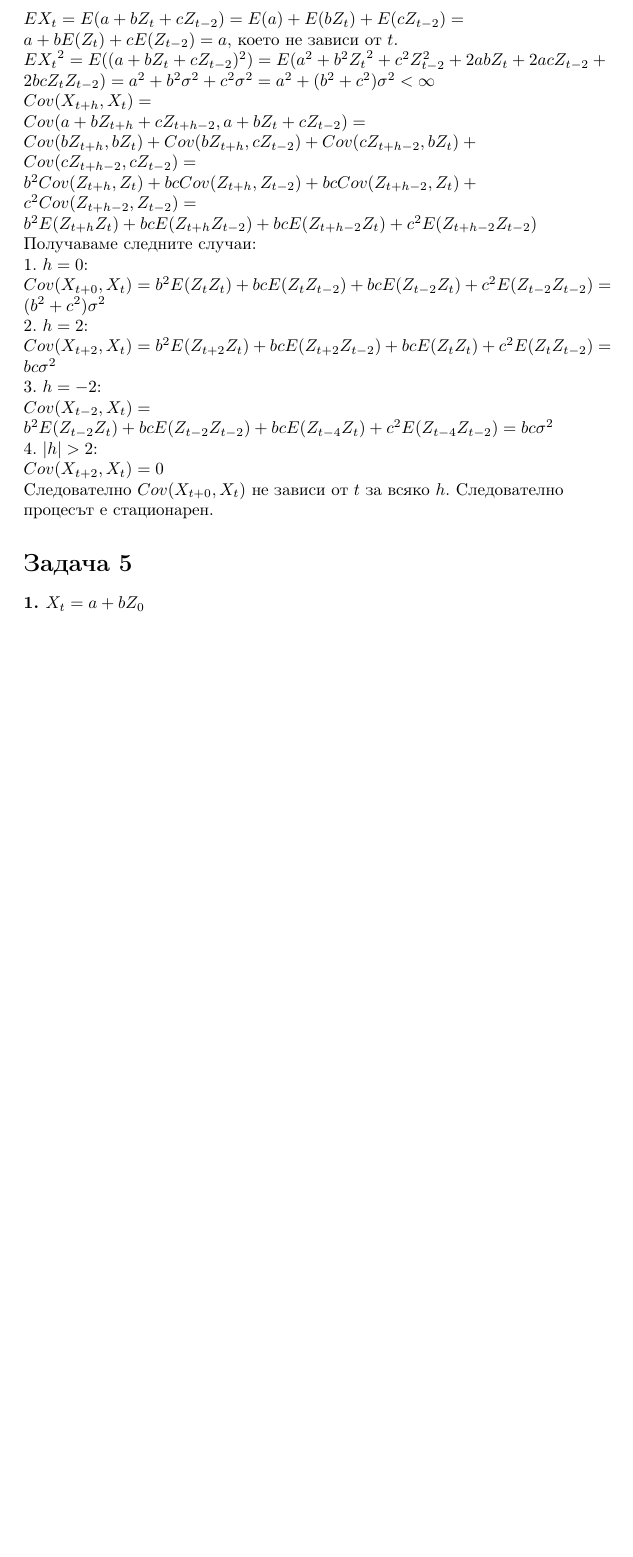
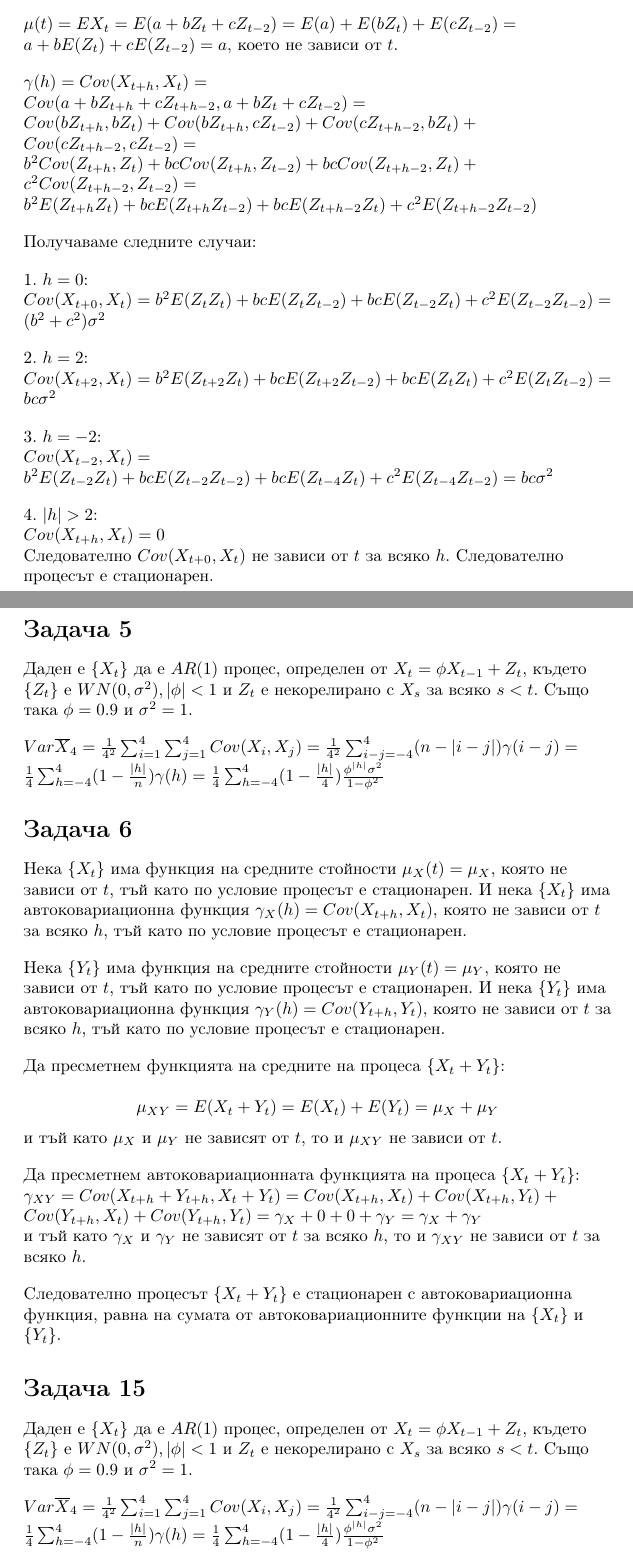
Before and after one commit to JoeJoe1313/Time-Series-Course, a LaTeX document (problems.tex): part of page 4 of 4 before the commit and two parts of pages 4 and 5 of 5 after it, the two joined at a grey line, cut so that both start at the same text, the shorter picture padded with empty space. Compiled offline with pdfLaTeX.

Commit message:
Updates from Overleaf

```diff
--- a/problems.tex
+++ b/problems.tex
@@ -121,48 +121,88 @@ $MAPE = \frac{1}{n} \sum_{t=1}^{n} \frac{(Y_t - \widehat{Y}_t)}{Y_t} = \frac{1}{
 
 \textbf{1. $X_t = a + bZ_0$}
 \begin{flushleft}
-$EX_t = E(a + bZ_0) = E(a) + E(bZ_0) = a + bE(Z_0) = a,$ което не зависи от $t$. \\
-$Cov(X_{t+h}, X_t) = Cov(a + bZ_0, a + bZ_0) = Var(a + bZ_0) = Var(a) + Var(bZ_0) = a^2 + b^2Var(Z_0) = a^2 + b^2 \sigma^2,$ което не зависи от $t$ за всяко $h$. Следователно процесът е стационарен.
+$\mu(t) = EX_t = E(a + bZ_0) = E(a) + E(bZ_0) = a + bE(Z_0) = a,$ което не зависи от $t$. \\
+
+\begin{flushleft}
+$\gamma(h) = Cov(X_{t+h}, X_t) = Cov(a + bZ_0, a + bZ_0) = Var(a + bZ_0) = Var(a) + Var(bZ_0) = a^2 + b^2Var(Z_0) = a^2 + b^2 \sigma^2,$ което не зависи от $t$ за всяко $h$, тъй като по условие процесът е стационарен.. Следователно процесът е стационарен.
+\end{flushleft}
+
 \end{flushleft}
 
 \textbf{2. $X_t = a + bZ_t + cZ_{t-2}$}
 \begin{flushleft}
-$EX_t = E(a + bZ_t + cZ_{t-2}) = E(a) + E(bZ_t) + E(cZ_{t-2}) = a + bE(Z_t) + cE(Z_{t-2}) = a,$ което не зависи от $t$. \\
 
-$E{X_t}^2 = E((a + bZ_t + cZ_{t-2})^2) = E(a^2 + b^2{Z_t}^2 + c^2{Z_{t-2}^2} + 2abZ_t + 2acZ_{t-2} + 2bcZ_tZ_{t-2}) = a^2 + b^2\sigma^2 + c^2\sigma^2 = a^2 + (b^2 + c^2)\sigma^2 < \infty$\\
+\begin{flushleft}
+$\mu(t) = EX_t = E(a + bZ_t + cZ_{t-2}) = E(a) + E(bZ_t) + E(cZ_{t-2}) = a + bE(Z_t) + cE(Z_{t-2}) = a,$ което не зависи от $t$. \\
+\end{flushleft}
 
-$Cov(X_{t+h}, X_t) = $ \\
+\begin{flushleft}
+$\gamma(h) = Cov(X_{t+h}, X_t) = $ \\
 $Cov(a + bZ_{t+h} + cZ_{t+h-2}, a + bZ_t + cZ_{t-2}) = $ \\
 $Cov(bZ_{t+h}, bZ_{t}) +Cov(bZ_{t+h}, cZ_{t-2}) + Cov(cZ_{t+h-2}, bZ_t) + Cov(cZ_{t+h-2}, cZ_{t-2}) =$ \\
 $b^2Cov(Z_{t+h}, Z_t) + bcCov(Z_{t+h}, Z_{t-2}) + bcCov(Z_{t+h-2}, Z_t) + c^2Cov(Z_{t+h-2}, Z_{t-2}) =$ \\
 $b^2E(Z_{t+h}Z_t) + bcE(Z_{t+h}Z_{t-2}) + bcE(Z_{t+h-2}Z_t) + c^2E(Z_{t+h-2}Z_{t-2})$ \\
+\end{flushleft}
 
 Получаваме следните случаи: \\
+\begin{flushleft}
 1. $h = 0$: \\
 $Cov(X_{t+0}, X_t) = b^2E(Z_{t}Z_t) + bcE(Z_{t}Z_{t-2}) + bcE(Z_{t-2}Z_t) + c^2E(Z_{t-2}Z_{t-2}) = (b^2 + c^2)\sigma^2$
+\end{flushleft}
 
+\begin{flushleft}
 2. $h = 2$: \\
 $Cov(X_{t+2}, X_t) = b^2E(Z_{t+2}Z_t) + bcE(Z_{t+2}Z_{t-2}) + bcE(Z_{t}Z_t) + c^2E(Z_{t}Z_{t-2}) = bc\sigma^2$
+\end{flushleft}
 
+\begin{flushleft}
 3. $h = -2$: \\
 $Cov(X_{t-2}, X_t) = b^2E(Z_{t-2}Z_t) + bcE(Z_{t-2}Z_{t-2}) + bcE(Z_{t-4}Z_t) + c^2E(Z_{t-4}Z_{t-2}) = bc\sigma^2$
+\end{flushleft}
 
+\begin{flushleft}
 4. $|h| > 2$: \\
-$Cov(X_{t+2}, X_t) = 0$ \\
+$Cov(X_{t+h}, X_t) = 0$ \\
 Следователно $Cov(X_{t+0}, X_t)$ не зависи от $t$ за всяко $h$. Следователно процесът е стационарен.
+\end{flushleft}
 
 \end{flushleft}
 
 \section*{Задача 5}
 \begin{flushleft}
-
-\textbf{1. $X_t = a + bZ_0$}
+Даден е $\{X_t \}$ да е $AR(1)$ процес, определен от $X_t = \phi X_{t-1} + Z_t$, където $\{Z_t \}$ e $WN(0, \sigma^2), |\phi| < 1$ и $Z_t$ е некорелирано с $X_s$ за всяко $s < t$. Също така $\phi = 0.9$ и $\sigma^2 = 1$. \\
+\end{flushleft}
 \begin{flushleft}
-\end{flushleft}
+$Var \overline{X}_4 = \frac{1}{4^2} \sum_{i=1}^{4} \sum_{j=1}^{4} Cov(X_i, X_j) = \frac{1}{4^2} \sum_{i-j=-4}^{4} (n - |i - j|)\gamma(i-j) = \frac{1}{4} \sum_{h=-4}^{4} (1 - \frac{|h|}{n})\gamma(h) = \frac{1}{4} \sum_{h=-4}^{4} (1 - \frac{|h|}{4}) \frac{\phi^{|h|} \sigma^2}{1 - \phi^2}$
 \end{flushleft}
 
+\section*{Задача 6}
+\begin{flushleft}
+Нека $\{X_t \}$ има функция на средните стойности $\mu_X(t) = \mu_X,$ която не зависи от $t$, тъй като по условие процесът е стационарен. И нека $\{X_t \}$ има автоковариационна функция $\gamma_X(h) = Cov(X_{t+h}, X_{t}),$ която не зависи от $t$ за всяко $h$, тъй като по условие процесът е стационарен.
+
+\begin{flushleft}
+Нека $\{Y_t \}$ има функция на средните стойности $\mu_Y(t) = \mu_Y,$ която не зависи от $t$, тъй като по условие процесът е стационарен. И нека $\{Y_t \}$ има автоковариационна функция $\gamma_Y(h) = Cov(Y_{t+h}, Y_{t}),$ която не зависи от $t$ за всяко $h$, тъй като по условие процесът е стационарен.
+\end{flushleft}
+
+\begin{flushleft}
+Да пресметнем функцията на средните на процеса $\{X_t + Y_t \}$: \\
+$$\mu_{XY} = E(X_t + Y_t) = E(X_t) + E(Y_t) = \mu_X + \mu_Y$$ и тъй като $\mu_X$ и $\mu_Y$ не зависят от $t$, то и $\mu_{XY}$ не зависи от $t$.
+\end{flushleft}
+\begin{flushleft}
+Да пресметнем автоковариационната функцията на процеса $\{X_t + Y_t \}$: \\
+$\gamma_{XY} = Cov(X_{t+h} + Y_{t+h}, X_t + Y_t) = Cov(X_{t+h}, X_{t}) + Cov(X_{t+h}, Y_t) + Cov(Y_{t+h}, X_t) + Cov(Y_{t+h}, Y_t) = \gamma_X + 0 + 0 + \gamma_Y = \gamma_X + \gamma_Y$ \\
+и тъй като $\gamma_X$ и $\gamma_Y$ не зависят от $t$ за всяко $h$, то и $\gamma_{XY}$ не зависи от $t$ за всяко $h$.
+\end{flushleft}
+Следователно процесът $\{X_t + Y_t \}$ е стационарен с автоковариационна функция, равна на сумата от автоковариационните функции на $\{X_t \}$ и $\{Y_t \}$.
+\end{flushleft}
+
+\section*{Задача 15}
+\begin{flushleft}
+Даден е $\{X_t \}$ да е $AR(1)$ процес, определен от $X_t = \phi X_{t-1} + Z_t$, където $\{Z_t \}$ e $WN(0, \sigma^2), |\phi| < 1$ и $Z_t$ е некорелирано с $X_s$ за всяко $s < t$. Също така $\phi = 0.9$ и $\sigma^2 = 1$. \\
+\end{flushleft}
+\begin{flushleft}
+$Var \overline{X}_4 = \frac{1}{4^2} \sum_{i=1}^{4} \sum_{j=1}^{4} Cov(X_i, X_j) = \frac{1}{4^2} \sum_{i-j=-4}^{4} (n - |i - j|)\gamma(i-j) = \frac{1}{4} \sum_{h=-4}^{4} (1 - \frac{|h|}{n})\gamma(h) = \frac{1}{4} \sum_{h=-4}^{4} (1 - \frac{|h|}{4}) \frac{\phi^{|h|} \sigma^2}{1 - \phi^2}$
+\end{flushleft}
 
 \end{flushleft}
-
-
 \end{document}
```
